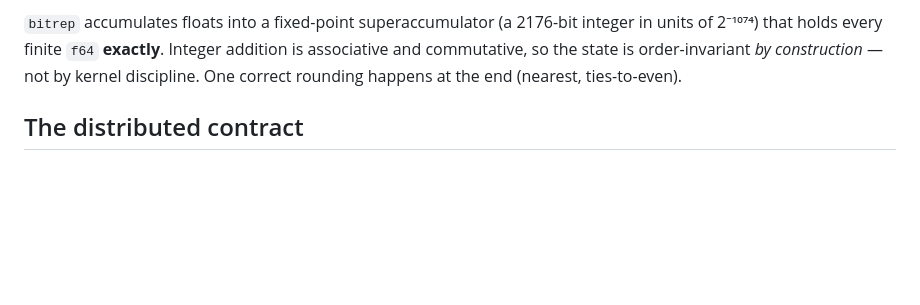
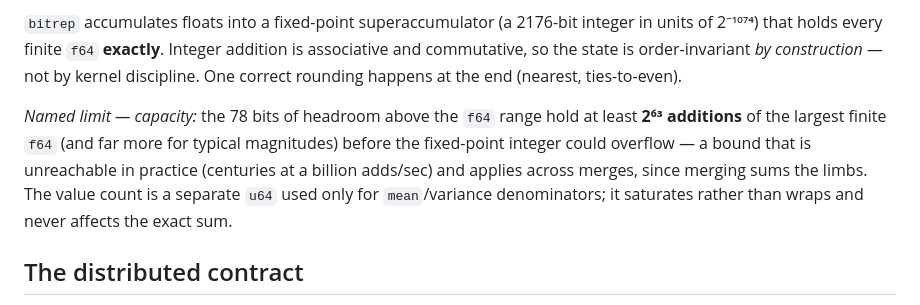
Before and after one commit to KyleClouthier/bitrep, a Markdown page: README.md, the part around the change. Rendered like a GitHub page; blank space fills up the shorter version.

Commit message:
docs: state accumulator capacity as an explicit named limit (2^63 additions)

```diff
--- a/README.md
+++ b/README.md
@@ -52,6 +52,14 @@ integer in units of 2⁻¹⁰⁷⁴) that holds every finite `f64` **exactly**.
 addition is associative and commutative, so the state is order-invariant *by
 construction* — not by kernel discipline. One correct rounding happens at the
 end (nearest, ties-to-even).
+
+*Named limit — capacity:* the 78 bits of headroom above the `f64` range hold at
+least **2⁶³ additions** of the largest finite `f64` (and far more for typical
+magnitudes) before the fixed-point integer could overflow — a bound that is
+unreachable in practice (centuries at a billion adds/sec) and applies across
+merges, since merging sums the limbs. The value count is a separate `u64` used
+only for `mean`/variance denominators; it saturates rather than wraps and never
+affects the exact sum.
 
 ## The distributed contract
 
```
